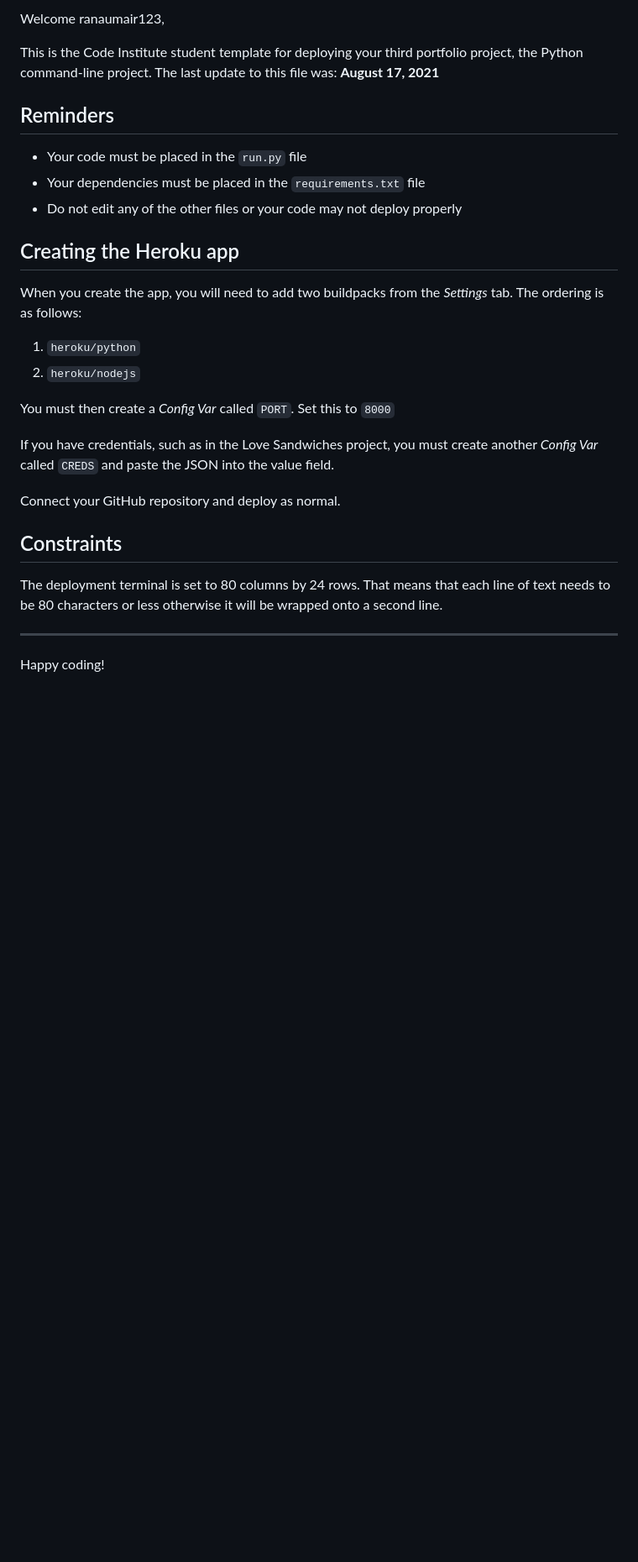
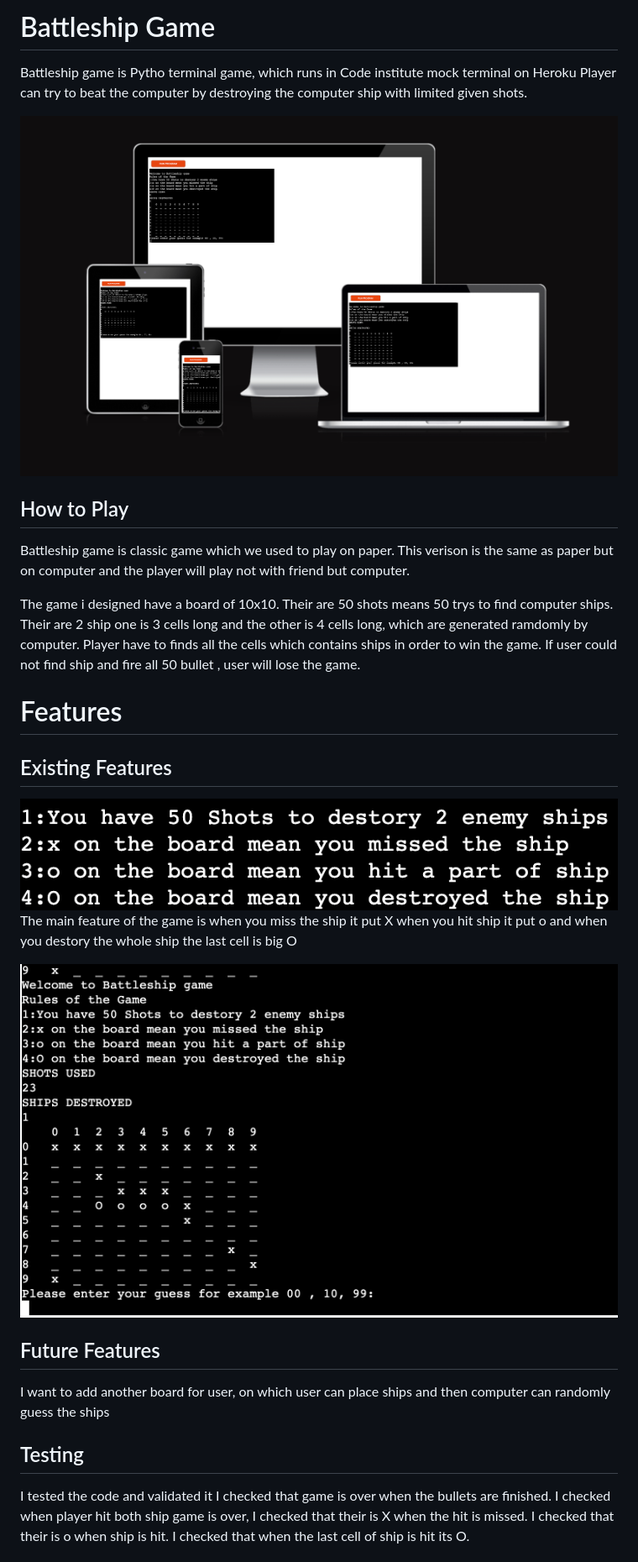
Before and after one commit to ranaumair123/battleship-game, a Markdown page: README.md, the part around the change printed below. Shown: that part at 84% size. GitHub-like rendering; pictures changed too: images/feature.png (added), images/feature2.png (added), images/mockup.png (added); blank space fills up the shorter version.

Commit message:
readme file finished

```diff
--- a/README.md
+++ b/README.md
@@ -2,30 +1,48 @@
 
-Welcome ranaumair123,
+# Battleship Game
+Battleship game is Pytho terminal game, which runs in Code institute mock terminal on Heroku
+Player can try to beat the computer by destroying the computer ship with limited given shots.
 
-This is the Code Institute student template for deploying your third portfolio project, the Python command-line project. The last update to this file was: **August 17, 2021**
+<img src = images/mockup.png>
 
-## Reminders
+## How to Play
+Battleship game is classic game which we used to play on paper. This verison is the same as paper but on computer and the player will play not with friend but computer.
 
-* Your code must be placed in the `run.py` file
-* Your dependencies must be placed in the `requirements.txt` file
-* Do not edit any of the other files or your code may not deploy properly
+The game i designed have a board of 10x10.
+Their are 50 shots means 50 trys to find computer ships.
+Their are 2 ship one is 3 cells long and the other is 4 cells long, which are generated ramdomly by computer.
+Player have to finds all the cells which contains ships in order to win the game.
+If user could not find ship and fire all 50 bullet , user will lose the game.
 
-## Creating the Heroku app
 
-When you create the app, you will need to add two buildpacks from the _Settings_ tab. The ordering is as follows:
+# Features
+## Existing Features
+<img src = images/feature2.png>
 
-1. `heroku/python`
-2. `heroku/nodejs`
 
-You must then create a _Config Var_ called `PORT`. Set this to `8000`
 
-If you have credentials, such as in the Love Sandwiches project, you must create another _Config Var_ called `CREDS` and paste the JSON into the value field.
 
-Connect your GitHub repository and deploy as normal.
+The main feature of the game is when you miss the ship it put X when you hit ship it put o and when you destory the whole ship the last cell is big O
 
-## Constraints
 
-The deployment terminal is set to 80 columns by 24 rows. That means that each line of text needs to be 80 characters or less otherwise it will be wrapped onto a second line.
 
------
-Happy coding!
+
+<img src = images/feature.png>
+
+
+
+## Future Features
+
+
+I want to add another board for user, on which user can place ships and then computer can randomly guess the  ships
+
+
+## Testing
+I tested the code and validated it
+I checked that game is over when the bullets are finished.
+I checked when player hit both ship game is over,
+I checked that their is X when the hit is missed.
+I checked that their is o when ship is hit.
+I checked that when the last cell of ship is hit its O.
+
+
```
Also changed, not shown: other parts of README.md (+21 -1 lines).
